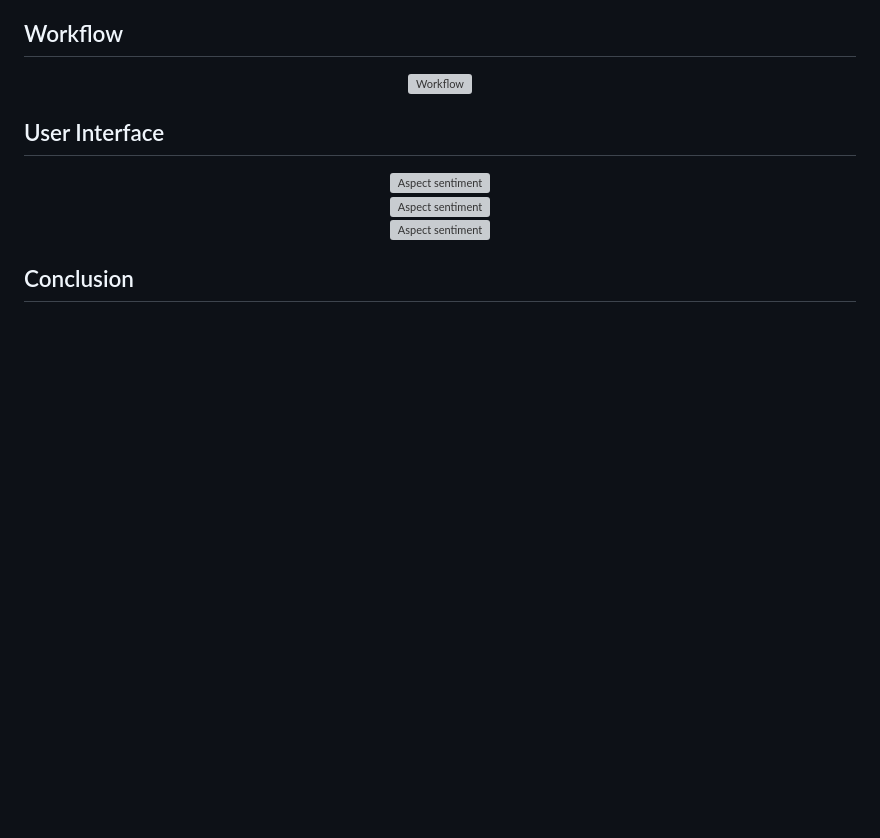
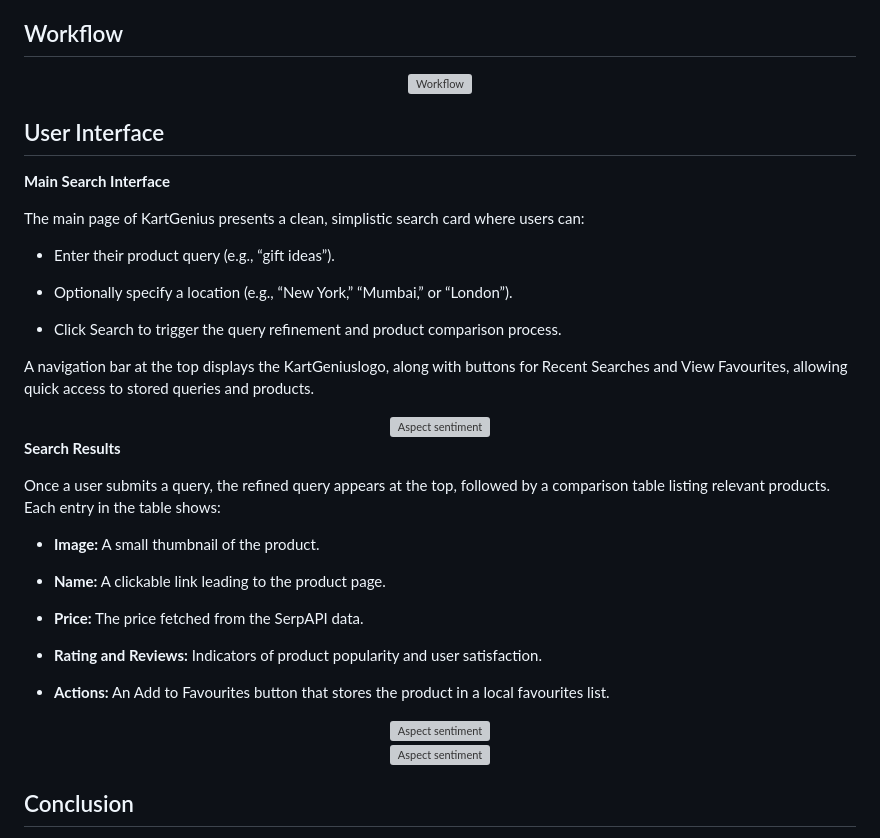
Before and after one commit to BIKASH1002/KartGenius, a Markdown page: README.md, the part around the change. GitHub-like rendering; blank space fills up the shorter version; grey boxes are pictures that could not be loaded.

```diff
--- a/README.md
+++ b/README.md
@@ -96,9 +96,35 @@ All product information is dynamically fetched from SerpAPI based on user querie
 
 ## User Interface
 
+**Main Search Interface**
+
+The main page of KartGenius presents a clean, simplistic search card where users can:
+
+- Enter their product query (e.g., “gift ideas”).
+
+- Optionally specify a location (e.g., “New York,” “Mumbai,” or “London”).
+
+- Click Search to trigger the query refinement and product comparison process.
+
+A navigation bar at the top displays the KartGeniuslogo, along with buttons for Recent Searches and View Favourites, allowing quick access to stored queries and products.
+
 <div align = "center">
   <img src = "https://github.com/user-attachments/assets/0da58181-49f9-440a-86a5-826f2e7a934b" alt = "Aspect sentiment" width = 50%>
 </div>
+
+**Search Results**
+
+Once a user submits a query, the refined query appears at the top, followed by a comparison table listing relevant products. Each entry in the table shows:
+
+- **Image:** A small thumbnail of the product.
+
+- **Name:** A clickable link leading to the product page.
+
+- **Price:** The price fetched from the SerpAPI data.
+
+- **Rating and Reviews:** Indicators of product popularity and user satisfaction.
+
+- **Actions:** An Add to Favourites button that stores the product in a local favourites list.
 
 <div align = "center">
   <img src = "https://github.com/user-attachments/assets/bfa611e2-f6e5-4d9b-9a69-c82370de5814" alt = "Aspect sentiment" width = 50%>
```
